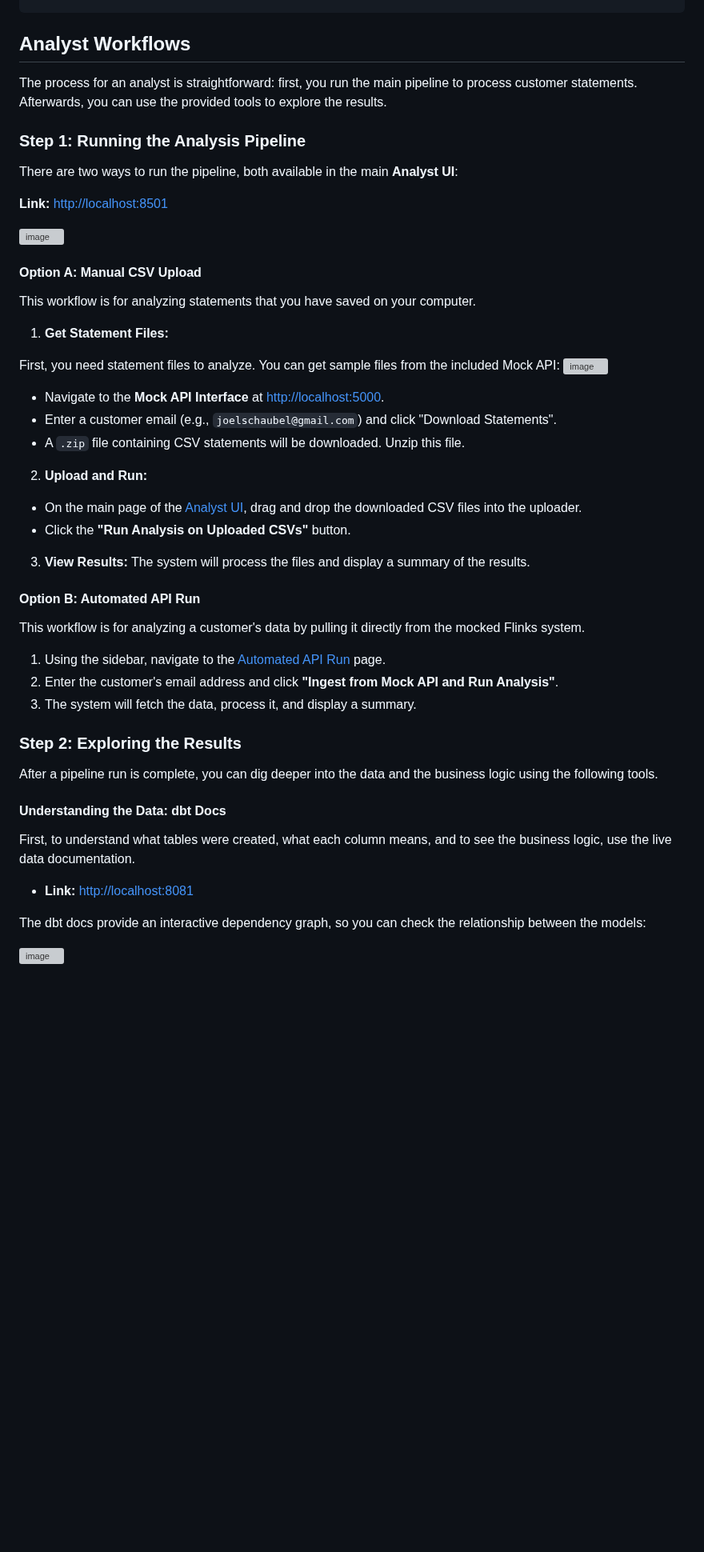
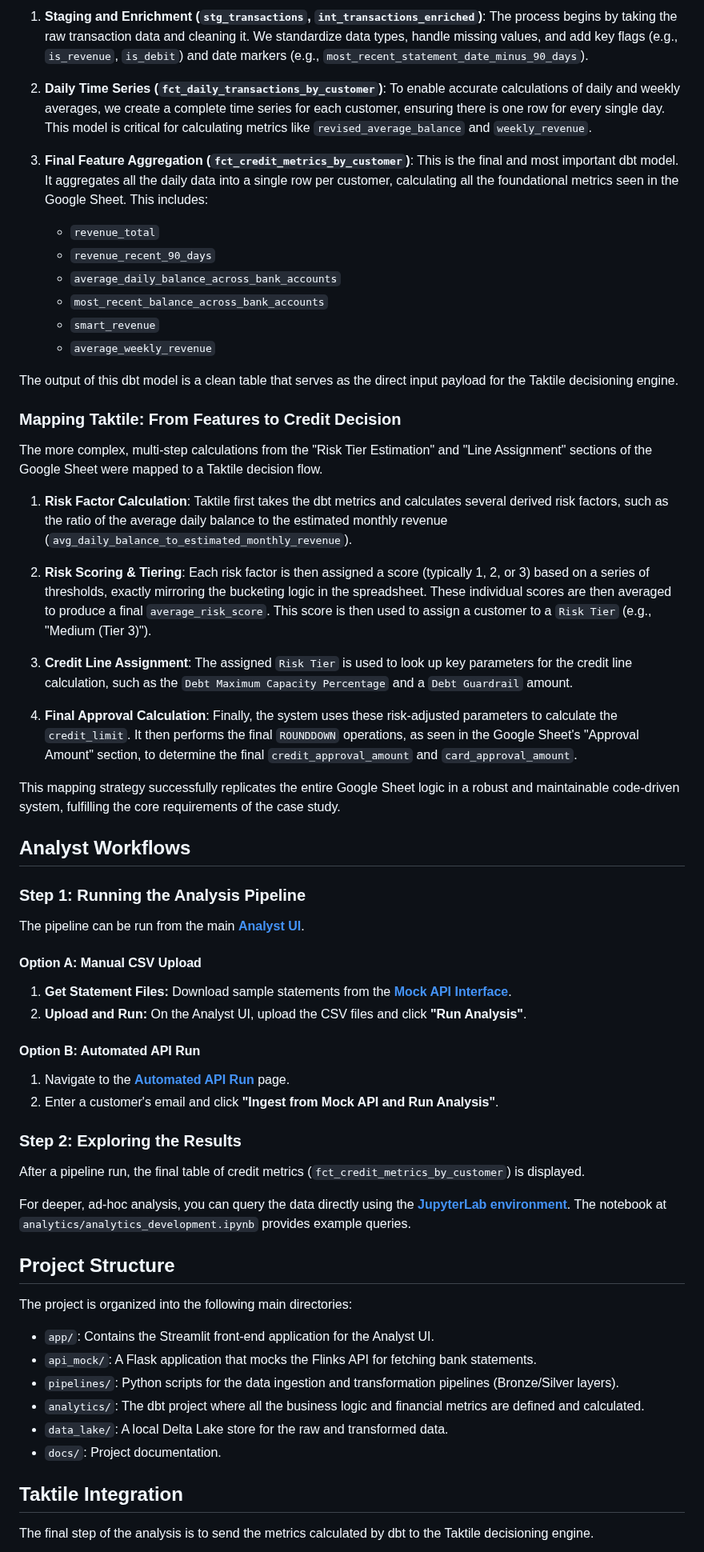
Before and after one commit to thiagorlopes/keep, a Markdown page: README.md, the part around one of its changes. Shown at 80% size. Drawn GitHub-style; blank space fills up the shorter version; grey boxes are pictures that could not be loaded.

Commit message:
docs: Align documentation with case study requirements

```diff
--- a/README.md
+++ b/README.md
@@ -45,44 +59,57 @@ make stop
+1.  **Staging and Enrichment (`stg_transactions`, `int_transactions_enriched`)**: The process begins by taking the raw transaction data and cleaning it. We standardize data types, handle missing values, and add key flags (e.g., `is_revenue`, `is_debit`) and date markers (e.g., `most_recent_statement_date_minus_90_days`).
+
+2.  **Daily Time Series (`fct_daily_transactions_by_customer`)**: To enable accurate calculations of daily and weekly averages, we create a complete time series for each customer, ensuring there is one row for every single day. This model is critical for calculating metrics like `revised_average_balance` and `weekly_revenue`.
+
+3.  **Final Feature Aggregation (`fct_credit_metrics_by_customer`)**: This is the final and most important dbt model. It aggregates all the daily data into a single row per customer, calculating all the foundational metrics seen in the Google Sheet. This includes:
+    *   `revenue_total`
+    *   `revenue_recent_90_days`
+    *   `average_daily_balance_across_bank_accounts`
+    *   `most_recent_balance_across_bank_accounts`
+    *   `smart_revenue`
+    *   `average_weekly_revenue`
+
+The output of this dbt model is a clean table that serves as the direct input payload for the Taktile decisioning engine.
+
+### Mapping Taktile: From Features to Credit Decision
+The more complex, multi-step calculations from the "Risk Tier Estimation" and "Line Assignment" sections of the Google Sheet were mapped to a Taktile decision flow.
+
+1.  **Risk Factor Calculation**: Taktile first takes the dbt metrics and calculates several derived risk factors, such as the ratio of the average daily balance to the estimated monthly revenue (`avg_daily_balance_to_estimated_monthly_revenue`).
+
+2.  **Risk Scoring & Tiering**: Each risk factor is then assigned a score (typically 1, 2, or 3) based on a series of thresholds, exactly mirroring the bucketing logic in the spreadsheet. These individual scores are then averaged to produce a final `average_risk_score`. This score is then used to assign a customer to a `Risk Tier` (e.g., "Medium (Tier 3)").
+
+3.  **Credit Line Assignment**: The assigned `Risk Tier` is used to look up key parameters for the credit line calculation, such as the `Debt Maximum Capacity Percentage` and a `Debt Guardrail` amount.
+
+4.  **Final Approval Calculation**: Finally, the system uses these risk-adjusted parameters to calculate the `credit_limit`. It then performs the final `ROUNDDOWN` operations, as seen in the Google Sheet's "Approval Amount" section, to determine the final `credit_approval_amount` and `card_approval_amount`.
+
+This mapping strategy successfully replicates the entire Google Sheet logic in a robust and maintainable code-driven system, fulfilling the core requirements of the case study.
+
 ## Analyst Workflows
 
-The process for an analyst is straightforward: first, you run the main pipeline to process customer statements. Afterwards, you can use the provided tools to explore the results.
-
 ### Step 1: Running the Analysis Pipeline
-There are two ways to run the pipeline, both available in the main **Analyst UI**:
-
-**Link:** [http://localhost:8501](http://localhost:8501)
-
-<img width="800" alt="image" src="https://github.com/user-attachments/assets/423fbfb3-1d92-4efb-bdb7-e06cd3703808" />
+The pipeline can be run from the main **[Analyst UI](http://localhost:8501)**.
 
 #### Option A: Manual CSV Upload
-This workflow is for analyzing statements that you have saved on your computer.
-
-1.  **Get Statement Files:**
-
-First, you need statement files to analyze. You can get sample files from the included Mock API:
-<img width="800" alt="image" src="https://github.com/user-attachments/assets/f1989932-d172-4ef4-ae08-32bcfbec1a7c" />
-*   Navigate to the **Mock API Interface** at [http://localhost:5000](http://localhost:5000).
-*   Enter a customer email (e.g., `joelschaubel@gmail.com`) and click "Download Statements".
-*   A `.zip` file containing CSV statements will be downloaded. Unzip this file.
-
-2.  **Upload and Run:**
-*   On the main page of the [Analyst UI](http://localhost:8501), drag and drop the downloaded CSV files into the uploader.
-*   Click the **"Run Analysis on Uploaded CSVs"** button.
-3.  **View Results:** The system will process the files and display a summary of the results.
+1.  **Get Statement Files:** Download sample statements from the **[Mock API Interface](http://localhost:5000)**.
+2.  **Upload and Run:** On the Analyst UI, upload the CSV files and click **"Run Analysis"**.
 
 #### Option B: Automated API Run
-This workflow is for analyzing a customer's data by pulling it directly from the mocked Flinks system.
-1.  Using the sidebar, navigate to the [Automated API Run](http://localhost:8501/Automated_API_Run) page.
-2.  Enter the customer's email address and click **"Ingest from Mock API and Run Analysis"**.
-3.  The system will fetch the data, process it, and display a summary.
+1.  Navigate to the **[Automated API Run](http://localhost:8501/Automated_API_Run)** page.
+2.  Enter a customer's email and click **"Ingest from Mock API and Run Analysis"**.
 
 ### Step 2: Exploring the Results
-After a pipeline run is complete, you can dig deeper into the data and the business logic using the following tools.
+After a pipeline run, the final table of credit metrics (`fct_credit_metrics_by_customer`) is displayed.
 
-#### Understanding the Data: dbt Docs
-First, to understand what tables were created, what each column means, and to see the business logic, use the live data documentation.
-*   **Link:** [http://localhost:8081](http://localhost:8081)
+For deeper, ad-hoc analysis, you can query the data directly using the **[JupyterLab environment](http://localhost:8888)**. The notebook at `analytics/analytics_development.ipynb` provides example queries.
 
-The dbt docs provide an interactive dependency graph, so you can check the relationship between the models:
+## Project Structure
+The project is organized into the following main directories:
+- `app/`: Contains the Streamlit front-end application for the Analyst UI.
+- `api_mock/`: A Flask application that mocks the Flinks API for fetching bank statements.
+- `pipelines/`: Python scripts for the data ingestion and transformation pipelines (Bronze/Silver layers).
+- `analytics/`: The dbt project where all the business logic and financial metrics are defined and calculated.
+- `data_lake/`: A local Delta Lake store for the raw and transformed data.
+- `docs/`: Project documentation.
 
-![image](https://github.com/user-attachments/assets/a21e5a9a-9f54-4c86-9354-d46de09fc657)
+## Taktile Integration
+The final step of the analysis is to send the metrics calculated by dbt to the Taktile decisioning engine.
 
```
Also changed, not shown: other parts of README.md (+28 -57 lines), docs/technical_reference.md (+28 -27 lines).
